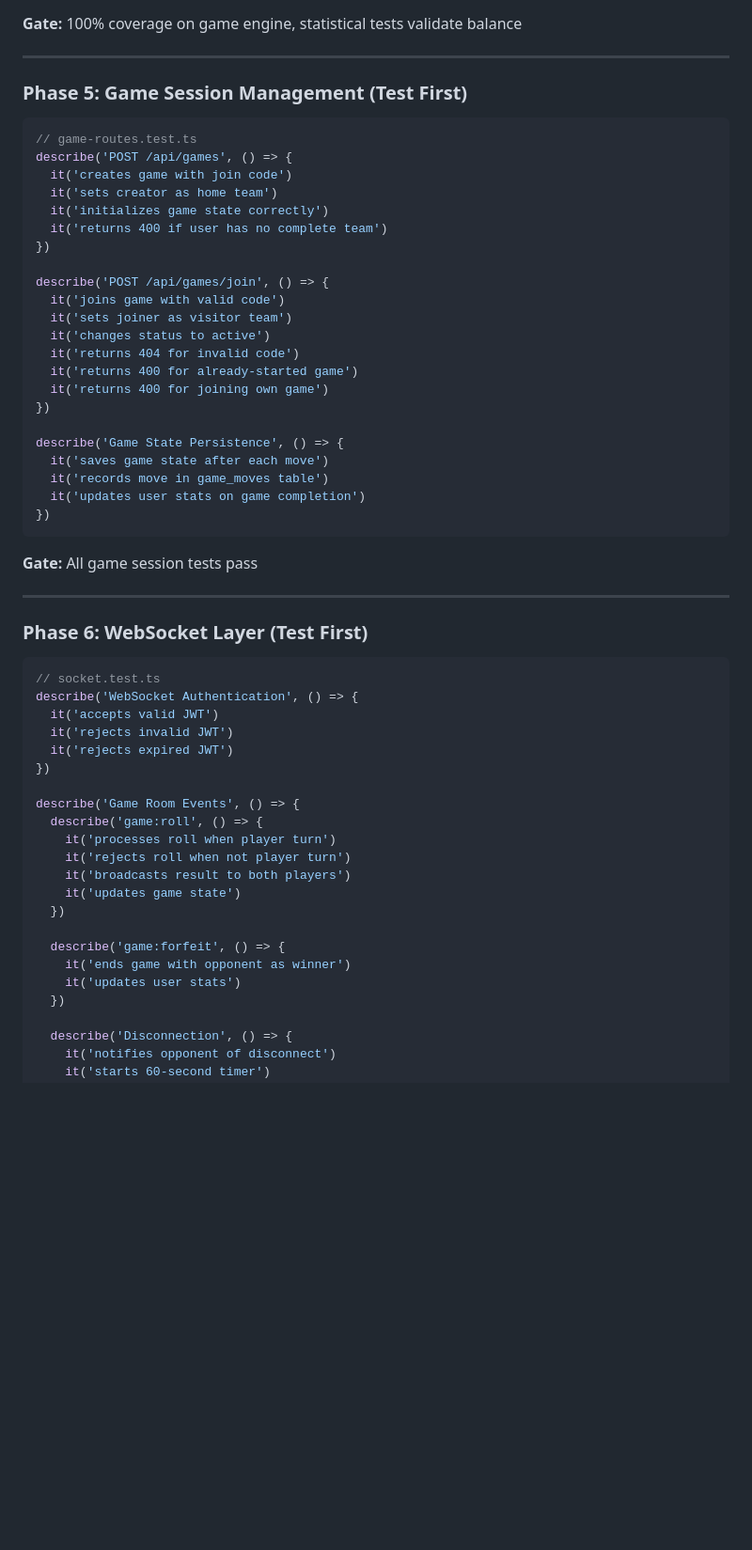
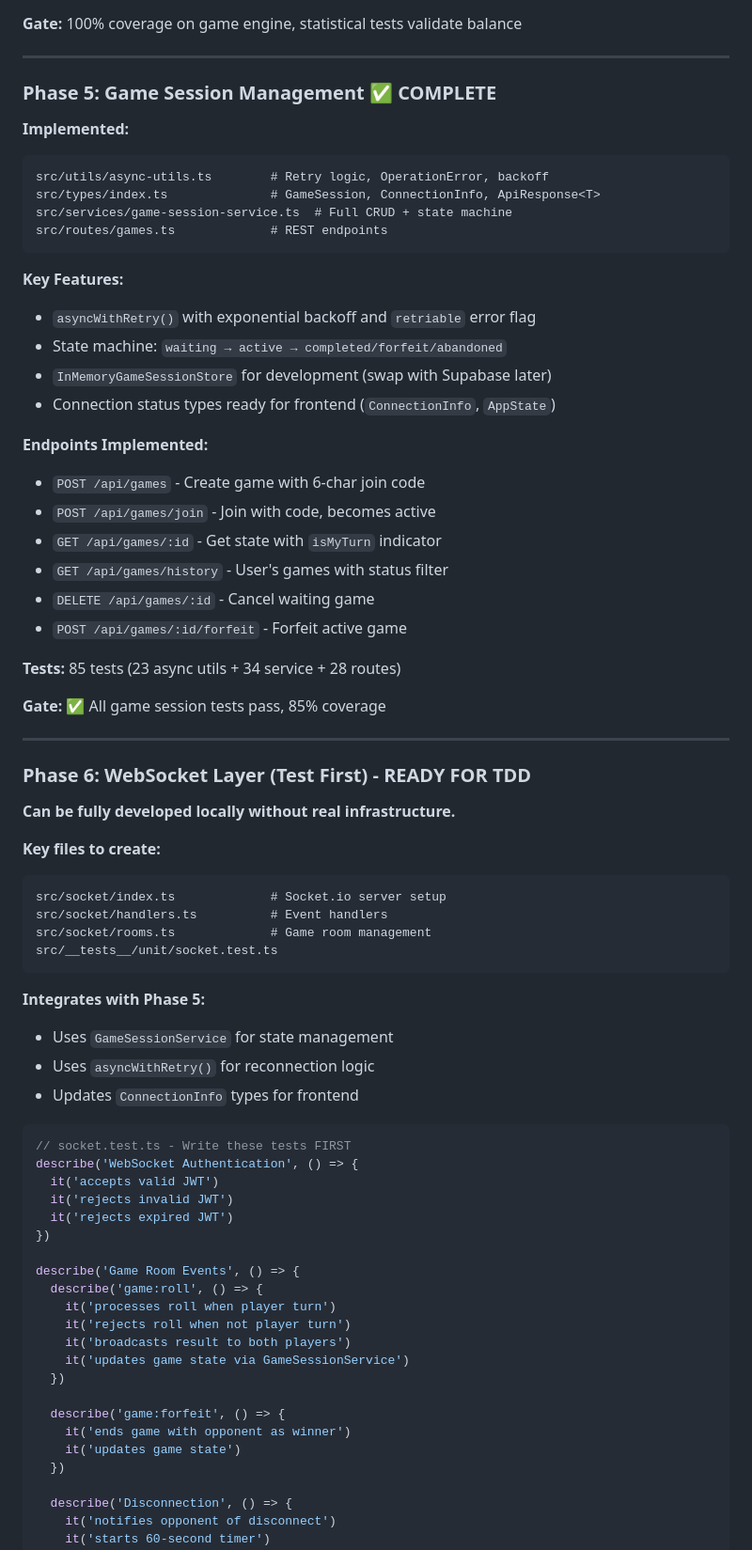
Before and after one commit to futurethang/tech.kevinhyde.com, a Markdown page: apps/dice-baseball/CLAUDE.md, the part around one of its changes. Shown at 94% size. Drawn GitHub-style; blank space fills up the shorter version.

````diff
--- a/apps/dice-baseball/CLAUDE.md
+++ b/apps/dice-baseball/CLAUDE.md
@@ -451,41 +501,56 @@ describe('Play Description Generator', () => {
 
 ---
 
-### Phase 5: Game Session Management (Test First)
+### Phase 5: Game Session Management ✅ COMPLETE
 
-```typescript
-// game-routes.test.ts
-describe('POST /api/games', () => {
-  it('creates game with join code')
-  it('sets creator as home team')
-  it('initializes game state correctly')
-  it('returns 400 if user has no complete team')
-})
+**Implemented:**
 
-describe('POST /api/games/join', () => {
-  it('joins game with valid code')
-  it('sets joiner as visitor team')
-  it('changes status to active')
-  it('returns 404 for invalid code')
-  it('returns 400 for already-started game')
-  it('returns 400 for joining own game')
-})
-
-describe('Game State Persistence', () => {
-  it('saves game state after each move')
-  it('records move in game_moves table')
-  it('updates user stats on game completion')
-})
+```
+src/utils/async-utils.ts        # Retry logic, OperationError, backoff
+src/types/index.ts              # GameSession, ConnectionInfo, ApiResponse<T>
+src/services/game-session-service.ts  # Full CRUD + state machine
+src/routes/games.ts             # REST endpoints
 ```
 
-**Gate:** All game session tests pass
+**Key Features:**
+- `asyncWithRetry()` with exponential backoff and `retriable` error flag
+- State machine: `waiting → active → completed/forfeit/abandoned`
+- `InMemoryGameSessionStore` for development (swap with Supabase later)
+- Connection status types ready for frontend (`ConnectionInfo`, `AppState`)
+
+**Endpoints Implemented:**
+- `POST /api/games` - Create game with 6-char join code
+- `POST /api/games/join` - Join with code, becomes active
+- `GET /api/games/:id` - Get state with `isMyTurn` indicator
+- `GET /api/games/history` - User's games with status filter
+- `DELETE /api/games/:id` - Cancel waiting game
+- `POST /api/games/:id/forfeit` - Forfeit active game
+
+**Tests:** 85 tests (23 async utils + 34 service + 28 routes)
+
+**Gate:** ✅ All game session tests pass, 85% coverage
 
 ---
 
-### Phase 6: WebSocket Layer (Test First)
+### Phase 6: WebSocket Layer (Test First) - READY FOR TDD
+
+**Can be fully developed locally without real infrastructure.**
+
+**Key files to create:**
+```
+src/socket/index.ts             # Socket.io server setup
+src/socket/handlers.ts          # Event handlers
+src/socket/rooms.ts             # Game room management
+src/__tests__/unit/socket.test.ts
+```
+
+**Integrates with Phase 5:**
+- Uses `GameSessionService` for state management
+- Uses `asyncWithRetry()` for reconnection logic
+- Updates `ConnectionInfo` types for frontend
 
 ```typescript
-// socket.test.ts
+// socket.test.ts - Write these tests FIRST
 describe('WebSocket Authentication', () => {
   it('accepts valid JWT')
   it('rejects invalid JWT')
@@ -497,12 +562,12 @@ describe('Game Room Events', () => {
     it('processes roll when player turn')
     it('rejects roll when not player turn')
     it('broadcasts result to both players')
-    it('updates game state')
+    it('updates game state via GameSessionService')
   })
 
   describe('game:forfeit', () => {
     it('ends game with opponent as winner')
-    it('updates user stats')
+    it('updates game state')
   })
 
   describe('Disconnection', () => {
````
Also changed, not shown: other parts of apps/dice-baseball/CLAUDE.md (+94 -6 lines).
